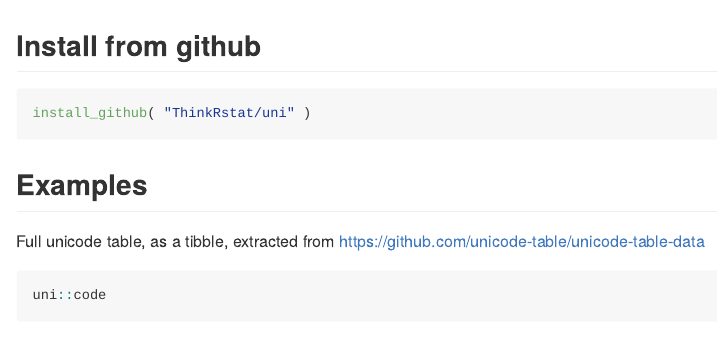
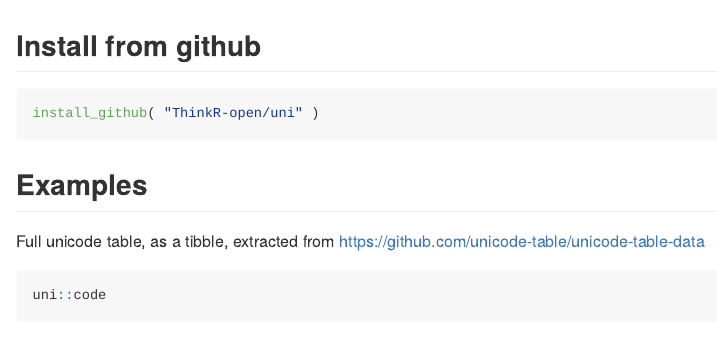
Before and after one commit to ThinkR-open/uni, an R Markdown document (README.Rmd): the page in a window 1100 px wide, from its top. Rendered offline with R 4.5, knitr and Pandoc, with nearby package versions; some code elsewhere in the file could not run offline.

Commit message:
Update README.Rmd

````diff
--- a/README.Rmd
+++ b/README.Rmd
@@ -13,7 +13,7 @@ knitr::opts_chunk$set(
 ## Install from github
 
 ```{r eval=FALSE}
-install_github( "ThinkRstat/uni" )
+install_github( "ThinkR-open/uni" )
 ```
 
 ```{r echo=FALSE, result="hide", message = FALSE, warning=FALSE}
````
